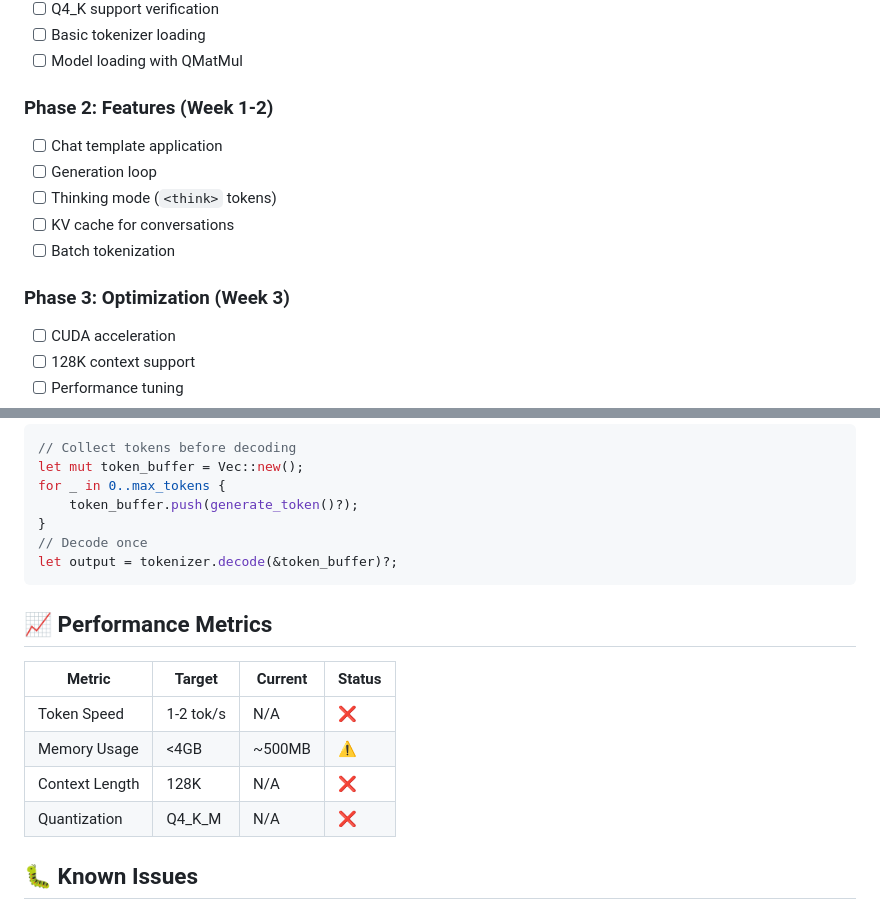
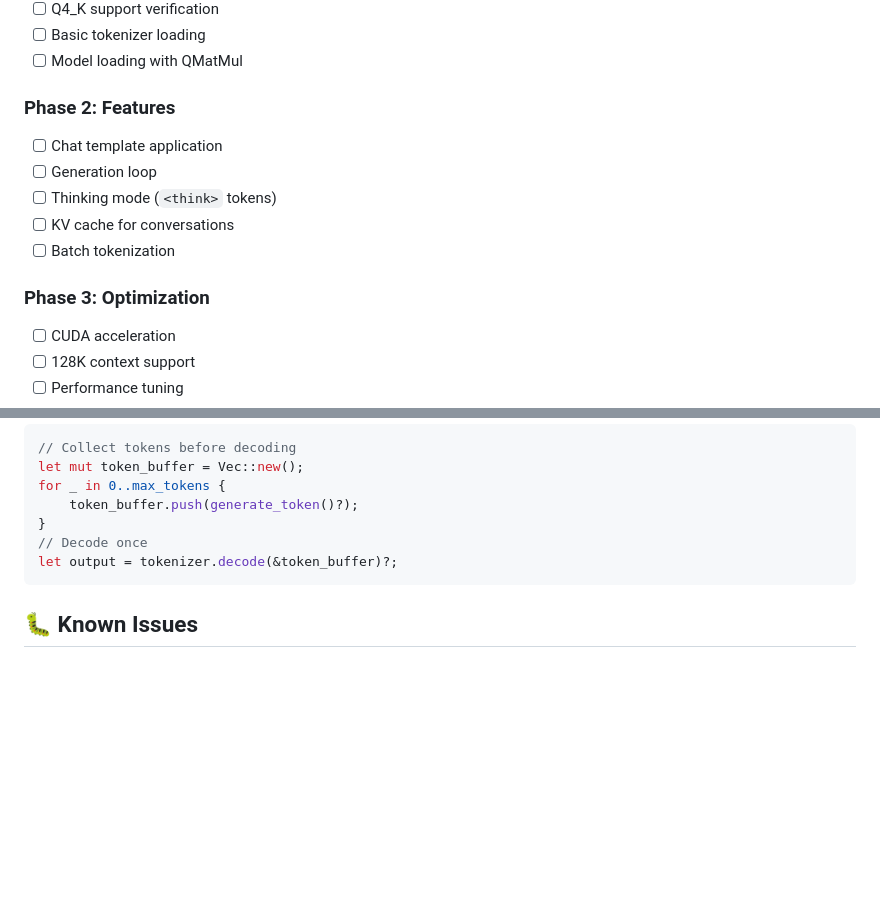
Before and after one commit to 21-grams/notso-smollm3-bot, a Markdown page: README.md, 2 parts joined by grey strips. Rendered like a GitHub page; blank space fills up the shorter version.

````diff
--- a/README.md
+++ b/README.md
@@ -143,14 +143,14 @@ cargo build --release --features cuda
 - [ ] Basic tokenizer loading
 - [ ] Model loading with QMatMul
 
-### Phase 2: Features (Week 1-2)
+### Phase 2: Features
 - [ ] Chat template application
 - [ ] Generation loop
 - [ ] Thinking mode (`<think>` tokens)
 - [ ] KV cache for conversations
 - [ ] Batch tokenization
 
-### Phase 3: Optimization (Week 3)
+### Phase 3: Optimization
 - [ ] CUDA acceleration
 - [ ] 128K context support
 - [ ] Performance tuning
@@ -201,15 +201,6 @@ for _ in 0..max_tokens {
 let output = tokenizer.decode(&token_buffer)?;
 ```
 
-## 📈 Performance Metrics
-
-| Metric | Target | Current | Status |
-|--------|--------|---------|--------|
-| Token Speed | 1-2 tok/s | N/A | ❌ |
-| Memory Usage | <4GB | ~500MB | ⚠️ |
-| Context Length | 128K | N/A | ❌ |
-| Quantization | Q4_K_M | N/A | ❌ |
-
 ## 🐛 Known Issues
 
 - Model loading incomplete (metadata mapping needed)
````
